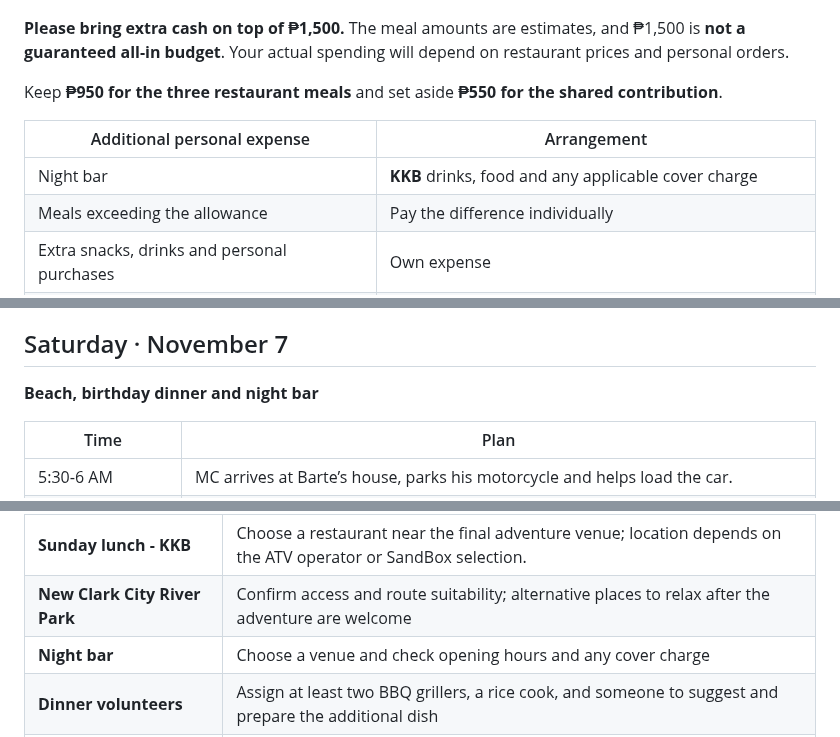
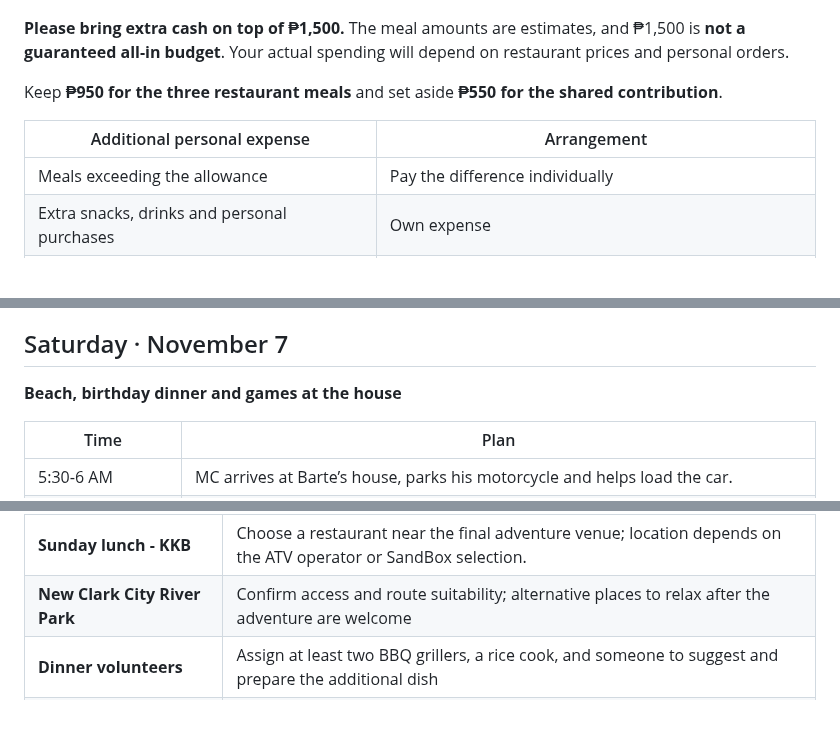
Before and after one commit to itsmcliam/Birthday-Plan, a Markdown page: README.md, 3 parts joined by grey strips. Drawn GitHub-style; blank space fills up the shorter version.

```diff
--- a/README.md
+++ b/README.md
@@ -46,7 +46,6 @@ Keep **₱950 for the three restaurant meals** and set aside **₱550 for the sh
 
 | Additional personal expense | Arrangement |
 | --- | --- |
-| Night bar | **KKB** drinks, food and any applicable cover charge |
 | Meals exceeding the allowance | Pay the difference individually |
 | Extra snacks, drinks and personal purchases | Own expense |
 | Optional activities outside the agreed itinerary | Confirm the cost and payment arrangement before joining |
@@ -86,7 +85,7 @@ flowchart TD
 
 ## Saturday · November 7
 
-**Beach, birthday dinner and night bar**
+**Beach, birthday dinner and games at the house**
 
 | Time | Plan |
 | --- | --- |
@@ -250,7 +248,6 @@ Chargers, cables and charged power banks are each person’s responsibility.
 | **Saturday lunch - KKB** | Main plan: restaurant lunch before shopping. Takeout at Limliwa is an optional idea only; confirm day-tour outside-food rules, corkage and group approval before changing the schedule. |
 | **Sunday lunch - KKB** | Choose a restaurant near the final adventure venue; location depends on the ATV operator or SandBox selection. |
 | **New Clark City River Park** | Confirm access and route suitability; alternative places to relax after the adventure are welcome |
-| **Night bar** | Choose a venue and check opening hours and any cover charge |
 | **Dinner volunteers** | Assign at least two BBQ grillers, a rice cook, and someone to suggest and prepare the additional dish |
 | **Cooler** | MC brings 1 cooler; Paul brings an additional cooler if joining. Confirm whether the second cooler is needed and who can bring it if Paul cannot join. |
 | **Water, ice and cooking basics** | Buy water and ice in Zambales; arrange charcoal, sauces, seasonings and other ingredients |
```
Also changed, not shown: other parts of README.md (+8 -9 lines), assets/trip-overview.png, 4 other files.
